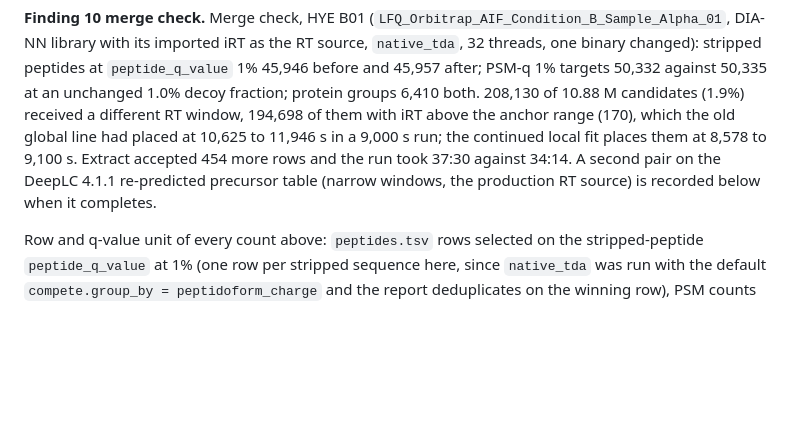
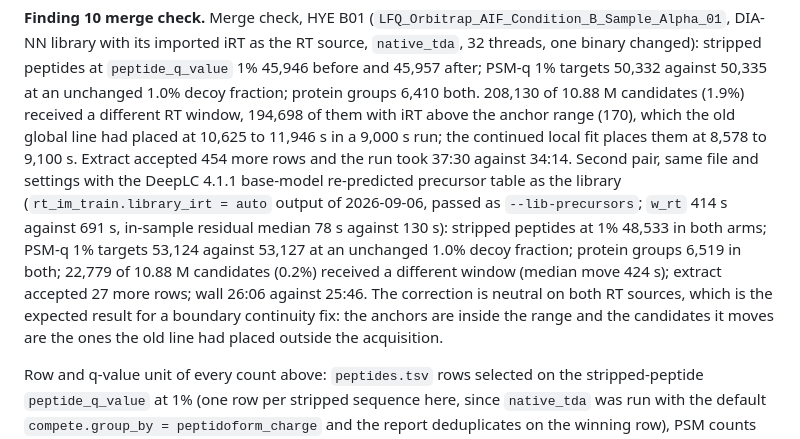
Before and after one commit to CompOmics/MuMDIA, a Markdown page: docs/29_code_review_2026-09-07.md, the part around the change. GitHub-like rendering; blank space fills up the shorter version.

Commit message:
docs: record the second LOESS pair (DeepLC re-predicted library) in the docs/29 merge check

```diff
--- a/docs/29_code_review_2026-09-07.md
+++ b/docs/29_code_review_2026-09-07.md
@@ -282,8 +282,15 @@ against 50,335 at an unchanged 1.0% decoy fraction; protein groups 6,410 both. 2
 anchor range (170), which the old global line had placed at 10,625 to 11,946 s in a 9,000 s
 run; the continued local fit places them at 8,578 to 9,100 s. Extract accepted 454 more rows
 and the run took 37:30 against 34:14.
-A second pair on the DeepLC 4.1.1 re-predicted precursor table (narrow windows, the production
-RT source) is recorded below when it completes.
+Second pair, same file and settings with the DeepLC 4.1.1 base-model re-predicted precursor
+table as the library (`rt_im_train.library_irt = auto` output of 2026-09-06, passed as
+`--lib-precursors`; `w_rt` 414 s against 691 s, in-sample residual median 78 s against 130 s):
+stripped peptides at 1% 48,533 in both arms; PSM-q 1% targets 53,124 against 53,127 at an
+unchanged 1.0% decoy fraction; protein groups 6,519 in both; 22,779 of 10.88 M candidates
+(0.2%) received a different window (median move 424 s); extract accepted 27 more rows; wall
+26:06 against 25:46. The correction is neutral on both RT sources, which is the expected
+result for a boundary continuity fix: the anchors are inside the range and the candidates it
+moves are the ones the old line had placed outside the acquisition.
 
 Row and q-value unit of every count above: `peptides.tsv` rows selected on the stripped-peptide
 `peptide_q_value` at 1% (one row per stripped sequence here, since `native_tda` was run with
```
Also changed, not shown: CHANGELOG.md (+5 -1 lines), docs/08_rt_im_train.md (+1 -1 lines).
